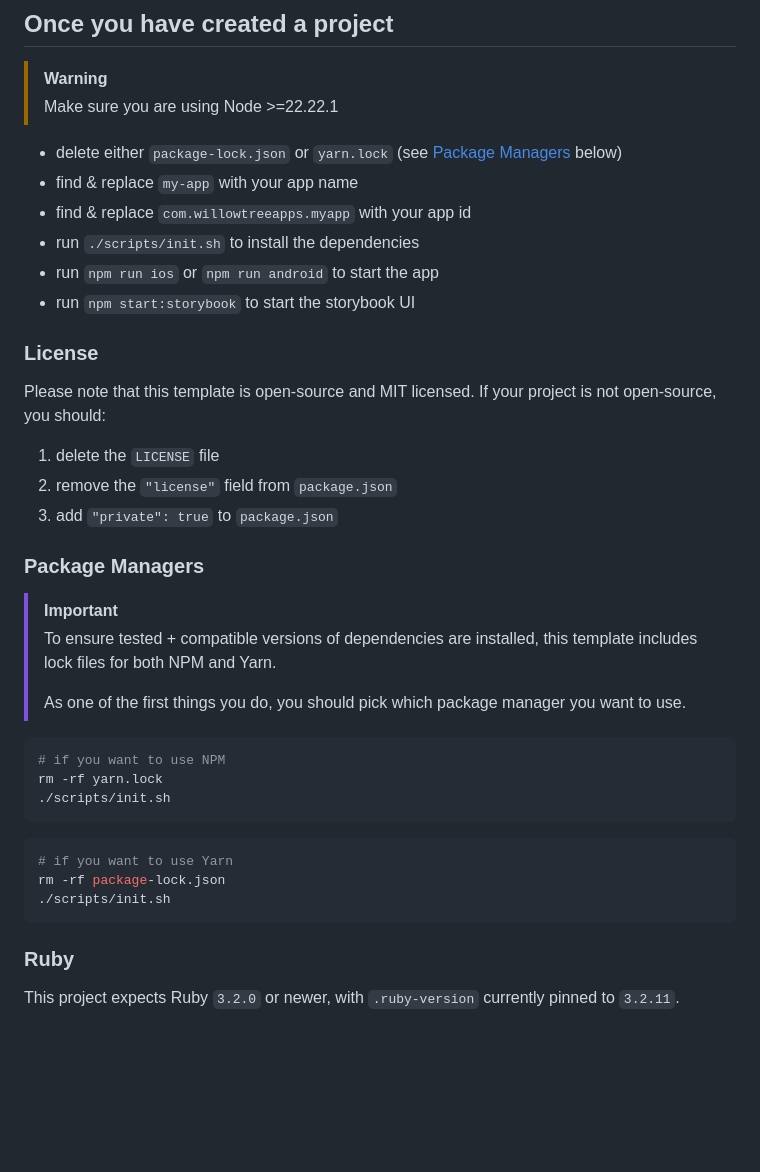
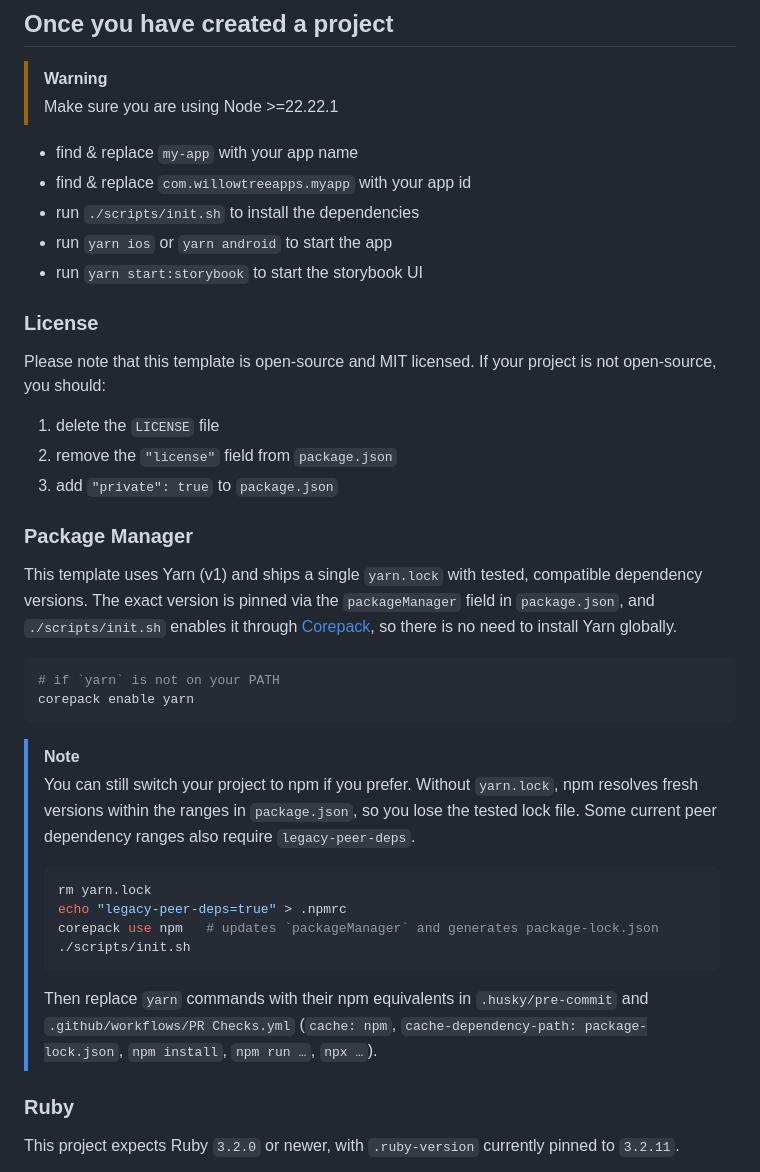
Before and after one commit to willowtreeapps/react-native-template, a Markdown page: README.md, the part around the change. Rendered like a GitHub page; blank space fills up the shorter version.

Commit message:
Document Yarn as the template's package manager
Upstream dropped package-lock.json in the RN 0.86 update. Update the
README and AGENTS.md to match, document how to opt into npm, and record
the decision in ADR 0010.

Co-Authored-By: Claude Opus 5.5 <noreply@anthropic.com>

````diff
--- a/README.md
+++ b/README.md
@@ -61,12 +61,11 @@ Another recommended modification is adding the `owner` field in `app.json` so an
 > [!WARNING]
 > Make sure you are using Node >=22.22.1
 
-- delete either `package-lock.json` or `yarn.lock` (see [Package Managers](#package-managers) below)
 - find & replace `my-app` with your app name
 - find & replace `com.willowtreeapps.myapp` with your app id
 - run `./scripts/init.sh` to install the dependencies
-- run `npm run ios` or `npm run android` to start the app
-- run `npm start:storybook` to start the storybook UI
+- run `yarn ios` or `yarn android` to start the app
+- run `yarn start:storybook` to start the storybook UI
 
 ### License
 
@@ -77,24 +76,26 @@ If your project is not open-source, you should:
 2. remove the `"license"` field from `package.json`
 3. add `"private": true` to `package.json`
 
-### Package Managers
+### Package Manager
 
-> [!IMPORTANT]
-> To ensure tested + compatible versions of dependencies are installed, this template includes lock files for both NPM and Yarn.
->
-> As one of the first things you do, you should pick which package manager you want to use.
+This template uses Yarn (v1) and ships a single `yarn.lock` with tested, compatible dependency versions. The exact version is pinned via the `packageManager` field in `package.json`, and `./scripts/init.sh` enables it through [Corepack](https://nodejs.org/api/corepack.html), so there is no need to install Yarn globally.
 
 ```sh
-# if you want to use NPM
-rm -rf yarn.lock
-./scripts/init.sh
+# if `yarn` is not on your PATH
+corepack enable yarn
 ```
 
-```sh
-# if you want to use Yarn
-rm -rf package-lock.json
-./scripts/init.sh
-```
+> [!NOTE]
+> You can still switch your project to npm if you prefer. Without `yarn.lock`, npm resolves fresh versions within the ranges in `package.json`, so you lose the tested lock file. Some current peer dependency ranges also require `legacy-peer-deps`.
+>
+> ```sh
+> rm yarn.lock
+> echo "legacy-peer-deps=true" > .npmrc
+> corepack use npm   # updates `packageManager` and generates package-lock.json
+> ./scripts/init.sh
+> ```
+>
+> Then replace `yarn` commands with their npm equivalents in `.husky/pre-commit` and `.github/workflows/PR Checks.yml` (`cache: npm`, `cache-dependency-path: package-lock.json`, `npm install`, `npm run …`, `npx …`).
 
 ### Ruby
 
````
Also changed, not shown: AGENTS.md (+1 -1 lines), docs/adr/0010-why-we-use-yarn.md (added, +3 -0 lines).
